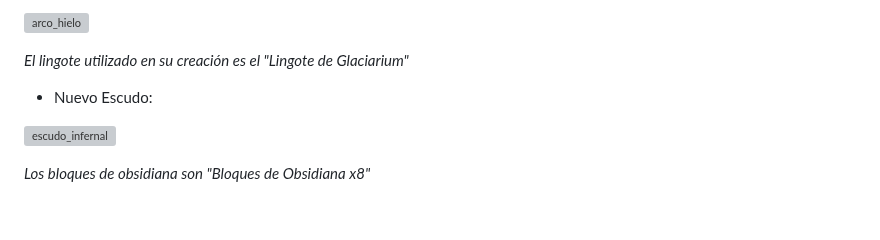
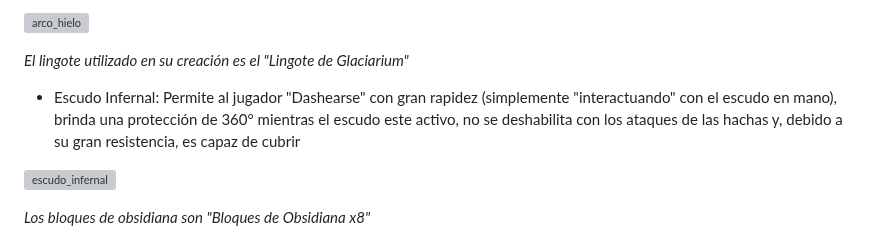
Before and after one commit to MiguelVeraXd/Valley-Dimensional-Wiki, a Markdown page: Main/Wiki/dia 5.md, the part around the change. Rendered like a GitHub page; blank space fills up the shorter version; grey boxes are pictures that could not be loaded.

```diff
--- a/Main/Wiki/dia 5.md
+++ b/Main/Wiki/dia 5.md
@@ -226,7 +226,7 @@ image.png
 
 *El lingote utilizado en su creación es el "Lingote de Glaciarium"*
 
-* Nuevo Escudo:
+* Escudo Infernal: Permite al jugador "Dashearse" con gran rapidez (simplemente "interactuando" con el escudo en mano), brinda una protección de 360° mientras el escudo este activo, no se deshabilita con los ataques de las hachas y, debido a su gran resistencia, es capaz de cubrir
 
 ![escudo_infernal](https://github.com/MiguelVeraXd/Valley-Dimensional-Wiki/blob/main/Main/Wiki/assets/crafteo/escudo_infernal.png)
 
```
